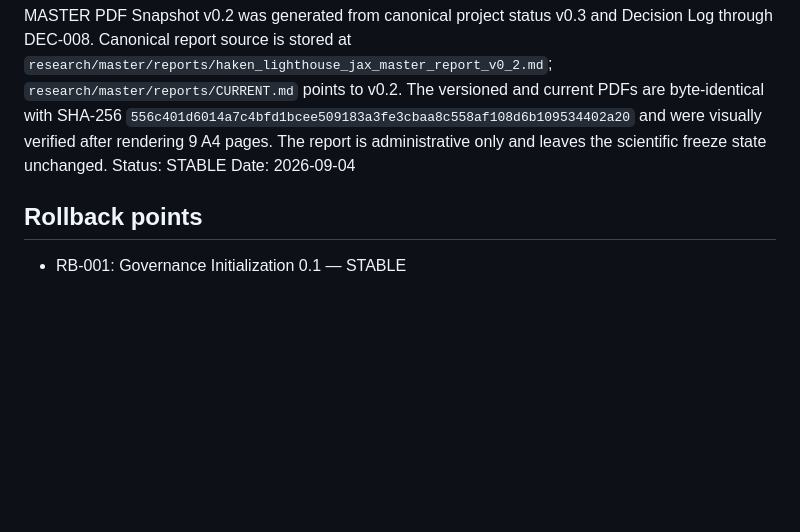
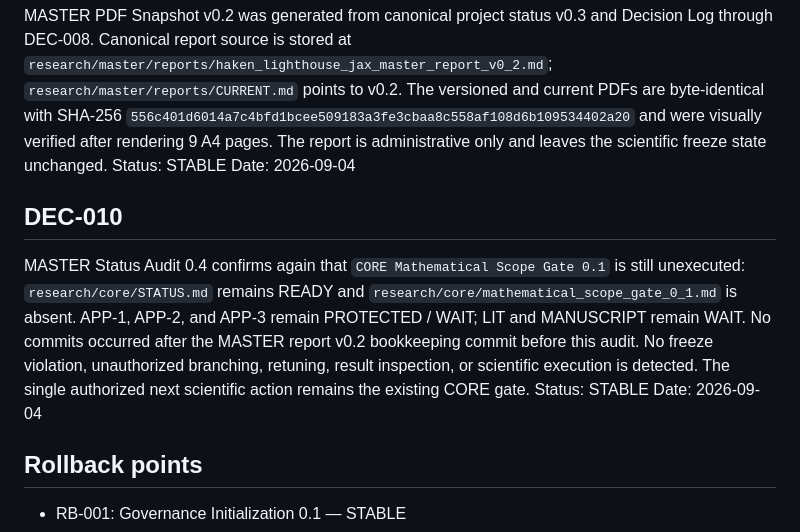
Before and after one commit to twkroll/haken-lighthouse-jax, a Markdown page: research/master/decision_branch_log.md, the part around the change. GitHub-like rendering; blank space fills up the shorter version.

Commit message:
Record MASTER status audit 0.4

```diff
--- a/research/master/decision_branch_log.md
+++ b/research/master/decision_branch_log.md
@@ -52,6 +52,11 @@ MASTER PDF Snapshot v0.2 was generated from canonical project status v0.3 and De
 Status: STABLE
 Date: 2026-09-04
 
+## DEC-010
+MASTER Status Audit 0.4 confirms again that `CORE Mathematical Scope Gate 0.1` is still unexecuted: `research/core/STATUS.md` remains READY and `research/core/mathematical_scope_gate_0_1.md` is absent. APP-1, APP-2, and APP-3 remain PROTECTED / WAIT; LIT and MANUSCRIPT remain WAIT. No commits occurred after the MASTER report v0.2 bookkeeping commit before this audit. No freeze violation, unauthorized branching, retuning, result inspection, or scientific execution is detected. The single authorized next scientific action remains the existing CORE gate.
+Status: STABLE
+Date: 2026-09-04
+
 ## Rollback points
 
 - RB-001: Governance Initialization 0.1 — STABLE
```
